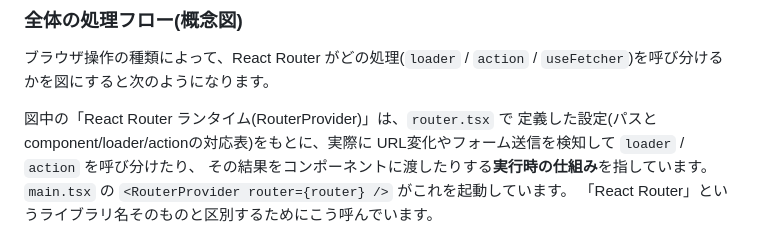
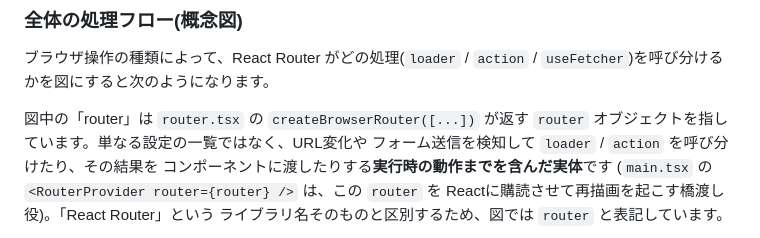
Before and after one commit to to0526/rr8-rails-poc, a Markdown page: docs/frontend-guide-for-rails-engineers.md, the part around one of its changes. Rendered like a GitHub page.

Commit message:
図のparticipantラベルを「router」に簡略化
createBrowserRouter()が返すrouterオブジェクト自体が実行時の動作(URL検知・
loader/action呼び出し)まで含む実体であるため、「React Router ランタイム
(RouterProvider)」より「router」と表記する方が正確かつ分かりやすいと判断し、
5つの図と補足説明を修正した。

````diff
--- a/docs/frontend-guide-for-rails-engineers.md
+++ b/docs/frontend-guide-for-rails-engineers.md
@@ -39,12 +39,13 @@ Rails でいうと、`router.tsx` が `config/routes.rb`、`routes/` 配下の
 ブラウザ操作の種類によって、React Router がどの処理(`loader` / `action` /
 `useFetcher`)を呼び分けるかを図にすると次のようになります。
 
-図中の「React Router ランタイム(RouterProvider)」は、`router.tsx` で
-定義した設定(パスとcomponent/loader/actionの対応表)をもとに、実際に
-URL変化やフォーム送信を検知して `loader` / `action` を呼び分けたり、
-その結果をコンポーネントに渡したりする**実行時の仕組み**を指しています。
-`main.tsx` の `<RouterProvider router={router} />` がこれを起動しています。
-「React Router」というライブラリ名そのものと区別するためにこう呼んでいます。
+図中の「router」は `router.tsx` の `createBrowserRouter([...])` が返す
+`router` オブジェクトを指しています。単なる設定の一覧ではなく、URL変化や
+フォーム送信を検知して `loader` / `action` を呼び分けたり、その結果を
+コンポーネントに渡したりする**実行時の動作までを含んだ実体**です
+(`main.tsx` の `<RouterProvider router={router} />` は、この `router` を
+Reactに購読させて再描画を起こす橋渡し役)。「React Router」という
+ライブラリ名そのものと区別するため、図では `router` と表記しています。
 
 ```mermaid
 sequenceDiagram
````
Also changed, not shown: other parts of docs/frontend-guide-for-rails-engineers.md (+5 -5 lines).
